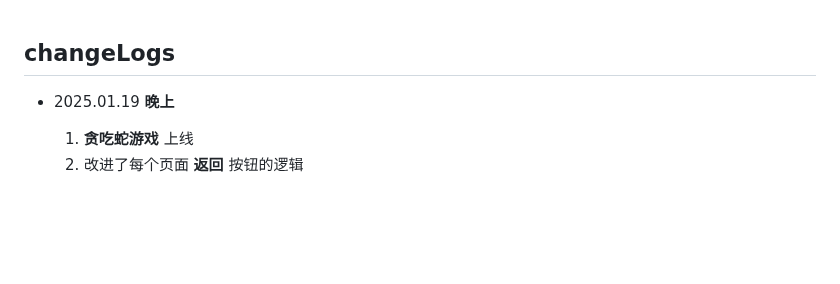
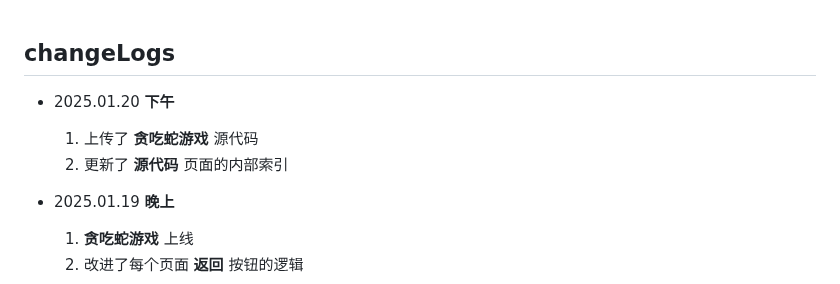
Before and after one commit to LinuxMint-User/mysite, a Markdown page: changeLogs.md, the part around the change. GitHub-like rendering; blank space fills up the shorter version.

```diff
--- a/changeLogs.md
+++ b/changeLogs.md
@@ -1,4 +1,9 @@
 ## changeLogs
+
+- 2025.01.20
+  **下午**
+  1. 上传了 **贪吃蛇游戏** 源代码
+  2. 更新了 **源代码** 页面的内部索引
 
 - 2025.01.19
   **晚上**
```
